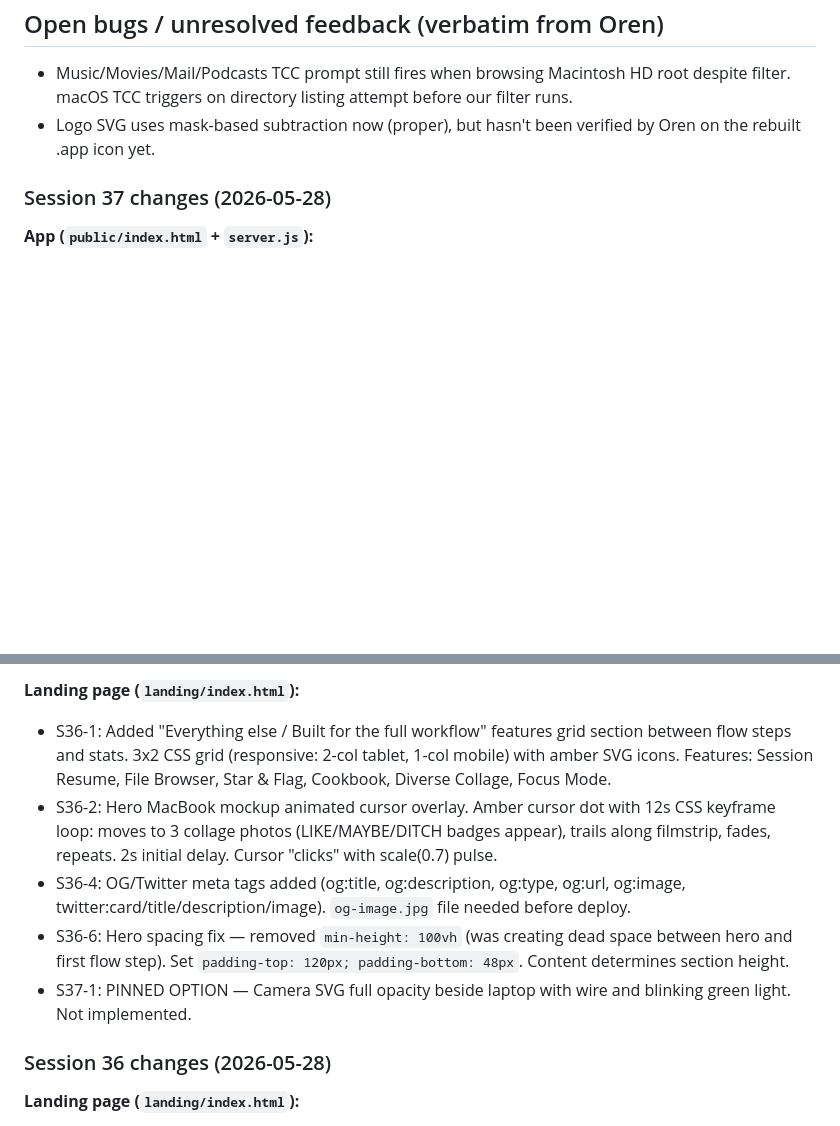
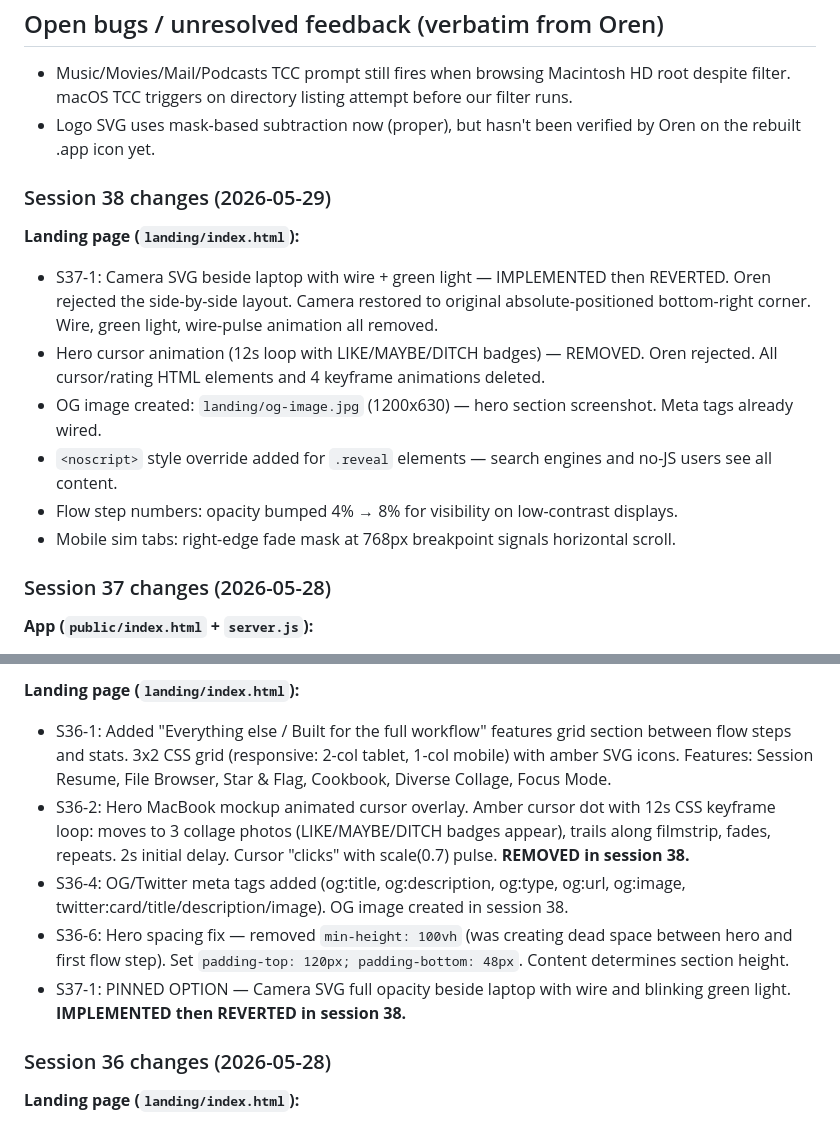
Before and after one commit to orenmendelow/snapsifter, a Markdown page: CLAUDE.md, 2 parts joined by grey strips. GitHub-like rendering; blank space fills up the shorter version.

Commit message:
docs: update CLAUDE.md and FEEDBACK.md for session 38

```diff
--- a/CLAUDE.md
+++ b/CLAUDE.md
@@ -74,6 +74,16 @@ Opens on port 4000. No arguments needed — the web UI provides a folder browser
 - Music/Movies/Mail/Podcasts TCC prompt still fires when browsing Macintosh HD root despite filter. macOS TCC triggers on directory listing attempt before our filter runs.
 - Logo SVG uses mask-based subtraction now (proper), but hasn't been verified by Oren on the rebuilt .app icon yet.
 
+### Session 38 changes (2026-05-29)
+
+**Landing page (`landing/index.html`):**
+- S37-1: Camera SVG beside laptop with wire + green light — IMPLEMENTED then REVERTED. Oren rejected the side-by-side layout. Camera restored to original absolute-positioned bottom-right corner. Wire, green light, wire-pulse animation all removed.
+- Hero cursor animation (12s loop with LIKE/MAYBE/DITCH badges) — REMOVED. Oren rejected. All cursor/rating HTML elements and 4 keyframe animations deleted.
+- OG image created: `landing/og-image.jpg` (1200x630) — hero section screenshot. Meta tags already wired.
+- `<noscript>` style override added for `.reveal` elements — search engines and no-JS users see all content.
+- Flow step numbers: opacity bumped 4% → 8% for visibility on low-contrast displays.
+- Mobile sim tabs: right-edge fade mask at 768px breakpoint signals horizontal scroll.
+
 ### Session 37 changes (2026-05-28)
 
 **App (`public/index.html` + `server.js`):**
@@ -81,10 +91,10 @@ Opens on port 4000. No arguments needed — the web UI provides a folder browser
 
 **Landing page (`landing/index.html`):**
 - S36-1: Added "Everything else / Built for the full workflow" features grid section between flow steps and stats. 3x2 CSS grid (responsive: 2-col tablet, 1-col mobile) with amber SVG icons. Features: Session Resume, File Browser, Star & Flag, Cookbook, Diverse Collage, Focus Mode.
-- S36-2: Hero MacBook mockup animated cursor overlay. Amber cursor dot with 12s CSS keyframe loop: moves to 3 collage photos (LIKE/MAYBE/DITCH badges appear), trails along filmstrip, fades, repeats. 2s initial delay. Cursor "clicks" with scale(0.7) pulse.
-- S36-4: OG/Twitter meta tags added (og:title, og:description, og:type, og:url, og:image, twitter:card/title/description/image). `og-image.jpg` file needed before deploy.
+- S36-2: Hero MacBook mockup animated cursor overlay. Amber cursor dot with 12s CSS keyframe loop: moves to 3 collage photos (LIKE/MAYBE/DITCH badges appear), trails along filmstrip, fades, repeats. 2s initial delay. Cursor "clicks" with scale(0.7) pulse. **REMOVED in session 38.**
+- S36-4: OG/Twitter meta tags added (og:title, og:description, og:type, og:url, og:image, twitter:card/title/description/image). OG image created in session 38.
 - S36-6: Hero spacing fix — removed `min-height: 100vh` (was creating dead space between hero and first flow step). Set `padding-top: 120px; padding-bottom: 48px`. Content determines section height.
-- S37-1: PINNED OPTION — Camera SVG full opacity beside laptop with wire and blinking green light. Not implemented.
+- S37-1: PINNED OPTION — Camera SVG full opacity beside laptop with wire and blinking green light. **IMPLEMENTED then REVERTED in session 38.**
 
 ### Session 36 changes (2026-05-28)
 
```
Also changed, not shown: FEEDBACK.md (+2 -2 lines).
